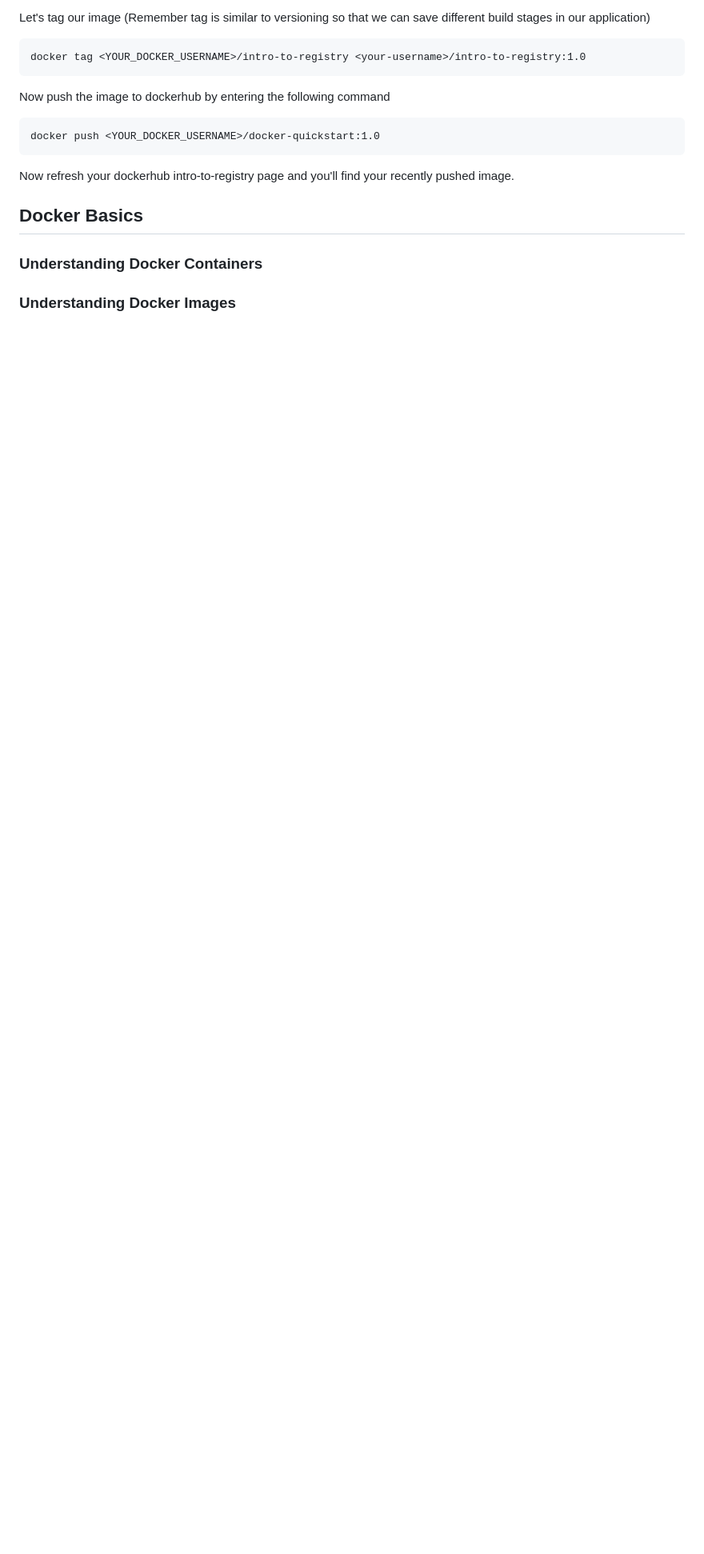
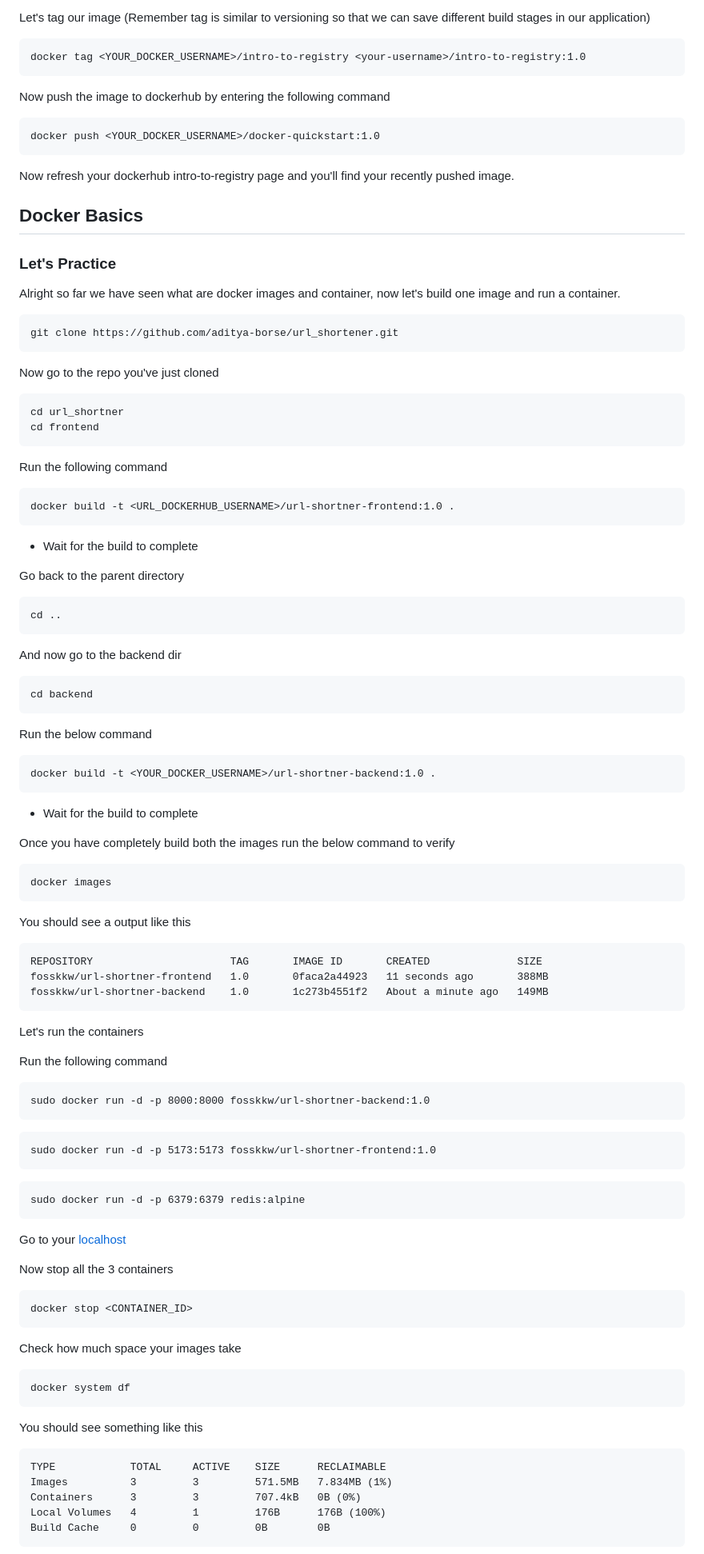
Before and after one commit to fossKKW/hands-on-docker, a Markdown page: README.md, the part around one of its changes. Shown at 80% size. Rendered like a GitHub page; blank space fills up the shorter version.

Commit message:
docs: update README.md

````diff
--- a/README.md
+++ b/README.md
@@ -147,6 +147,88 @@ Now refresh your dockerhub intro-to-registry page and you'll find your recently
 
 ## Docker Basics
 
-### Understanding Docker Containers
+### Let's Practice
 
-### Understanding Docker Images
+Alright so far we have seen what are docker images and container, now let's build one image and run a container.
+
+```
+git clone https://github.com/aditya-borse/url_shortener.git
+```
+
+Now go to the repo you've just cloned
+```
+cd url_shortner
+cd frontend
+```
+
+Run the following command
+```
+docker build -t <URL_DOCKERHUB_USERNAME>/url-shortner-frontend:1.0 .
+```
+- Wait for the build to complete
+
+Go back to the parent directory
+```
+cd ..
+```
+
+And now go to the backend dir
+```
+cd backend
+```
+
+Run the below command
+```
+docker build -t <YOUR_DOCKER_USERNAME>/url-shortner-backend:1.0 .
+```
+
+- Wait for the build to complete
+
+Once you have completely build both the images run the below command to verify
+```
+docker images
+```
+
+You should see a output like this
+```
+REPOSITORY                      TAG       IMAGE ID       CREATED              SIZE
+fosskkw/url-shortner-frontend   1.0       0faca2a44923   11 seconds ago       388MB
+fosskkw/url-shortner-backend    1.0       1c273b4551f2   About a minute ago   149MB
+```
+
+Let's run the containers
+
+Run the following command
+```
+sudo docker run -d -p 8000:8000 fosskkw/url-shortner-backend:1.0
+```
+
+```
+sudo docker run -d -p 5173:5173 fosskkw/url-shortner-frontend:1.0
+```
+
+```
+sudo docker run -d -p 6379:6379 redis:alpine
+```
+
+Go to your [localhost](http://localhost:5173/)
+
+Now stop all the 3 containers
+```
+docker stop <CONTAINER_ID>
+```
+
+Check how much space your images take
+```
+docker system df
+```
+
+You should see something like this
+```
+TYPE            TOTAL     ACTIVE    SIZE      RECLAIMABLE
+Images          3         3         571.5MB   7.834MB (1%)
+Containers      3         3         707.4kB   0B (0%)
+Local Volumes   4         1         176B      176B (100%)
+Build Cache     0         0         0B        0B
+```
+
````
Also changed, not shown: other parts of README.md (+37 -3 lines).
